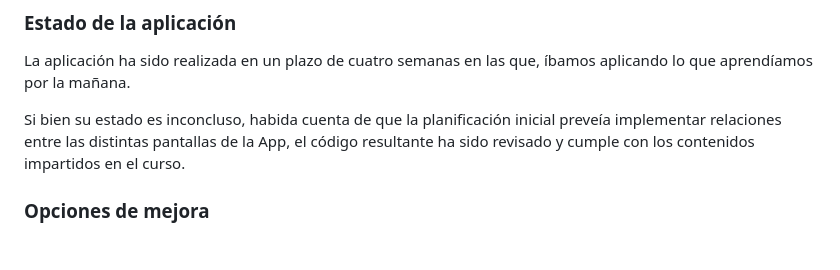
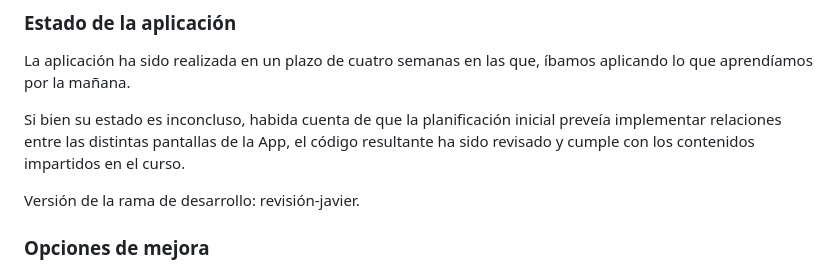
Before and after one commit to JavGuerra/cartelera-java-spring, a Markdown page: README.md, the part around the change. Rendered like a GitHub page; blank space fills up the shorter version.

Commit message:
Initial commit

```diff
--- a/README.md
+++ b/README.md
@@ -27,6 +27,8 @@ Además de los requisitos solicitados para el MVP, la app implementa:
 La aplicación ha sido realizada en un plazo de cuatro semanas en las que, íbamos aplicando lo que aprendíamos por la mañana.
 
 Si bien su estado es inconcluso, habida cuenta de que la planificación inicial preveía implementar relaciones entre las distintas pantallas de la App, el código resultante ha sido revisado y cumple con los contenidos impartidos en el curso.
+
+Versión de la rama de desarrollo: revisión-javier.
 
 ### Opciones de mejora
 
```
